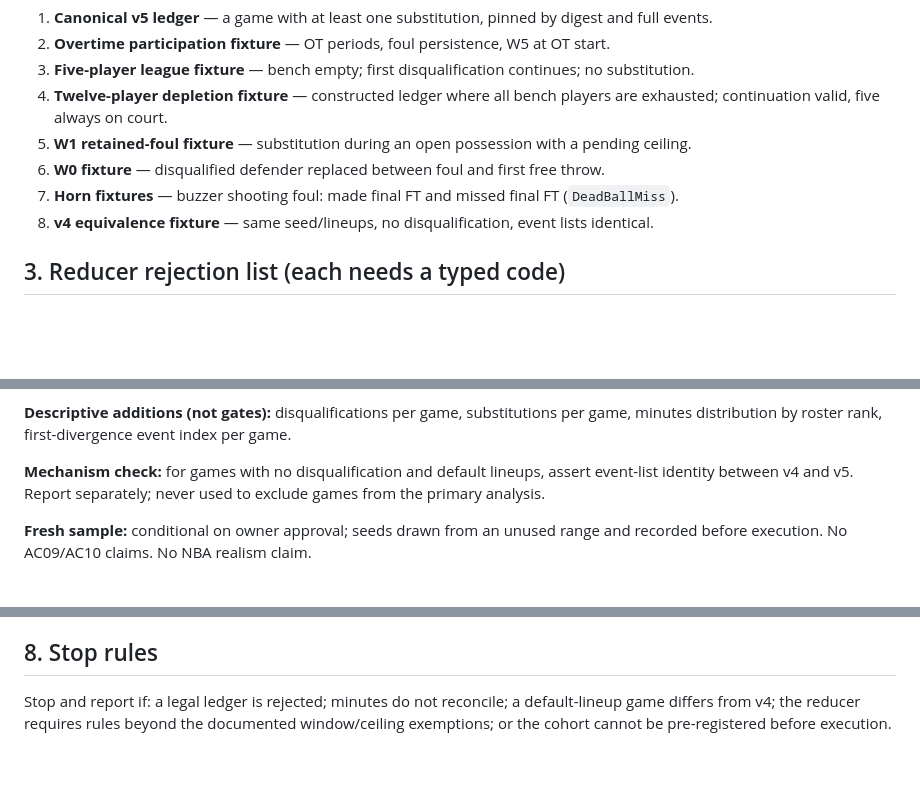
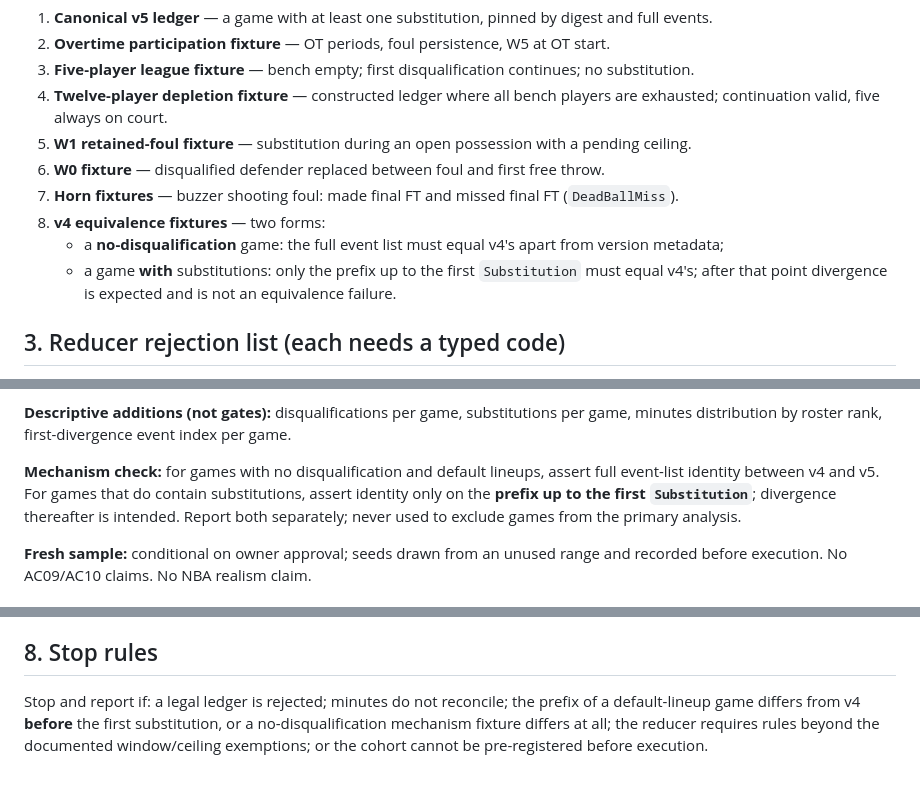
Before and after one commit to Faraeael/Ballgorithm, a Markdown page: specs/004-player-participation/verification-plan.md, 3 parts joined by grey strips. Drawn GitHub-style; blank space fills up the shorter version.

Commit message:
docs(m004): qualify continuation and scoped v4 equivalence (T01 review)

```diff
--- a/specs/004-player-participation/verification-plan.md
+++ b/specs/004-player-participation/verification-plan.md
@@ -26,7 +26,10 @@
 5. **W1 retained-foul fixture** — substitution during an open possession with a pending ceiling.
 6. **W0 fixture** — disqualified defender replaced between foul and first free throw.
 7. **Horn fixtures** — buzzer shooting foul: made final FT and missed final FT (`DeadBallMiss`).
-8. **v4 equivalence fixture** — same seed/lineups, no disqualification, event lists identical.
+8. **v4 equivalence fixtures** — two forms:
+   - a **no-disqualification** game: the full event list must equal v4's apart from version metadata;
+   - a game **with** substitutions: only the prefix up to the first `Substitution` must equal v4's;
+     after that point divergence is expected and is not an equivalence failure.
 
 ## 3. Reducer rejection list (each needs a typed code)
 
@@ -81,8 +84,10 @@ per-game differences. No filtering on whether a disqualification occurred.
 **Descriptive additions (not gates):** disqualifications per game, substitutions per game, minutes
 distribution by roster rank, first-divergence event index per game.
 
-**Mechanism check:** for games with no disqualification and default lineups, assert event-list identity
-between v4 and v5. Report separately; never used to exclude games from the primary analysis.
+**Mechanism check:** for games with no disqualification and default lineups, assert full event-list
+identity between v4 and v5. For games that do contain substitutions, assert identity only on the
+**prefix up to the first `Substitution`**; divergence thereafter is intended. Report both separately;
+never used to exclude games from the primary analysis.
 
 **Fresh sample:** conditional on owner approval; seeds drawn from an unused range and recorded before
 execution. No AC09/AC10 claims. No NBA realism claim.
@@ -115,6 +120,7 @@ recorded.
 
 ## 8. Stop rules
 
-Stop and report if: a legal ledger is rejected; minutes do not reconcile; a default-lineup game differs
-from v4; the reducer requires rules beyond the documented window/ceiling exemptions; or the cohort
-cannot be pre-registered before execution.
+Stop and report if: a legal ledger is rejected; minutes do not reconcile; the prefix of a
+default-lineup game differs from v4 **before** the first substitution, or a no-disqualification
+mechanism fixture differs at all; the reducer requires rules beyond the documented window/ceiling
+exemptions; or the cohort cannot be pre-registered before execution.
```
Also changed, not shown: specs/004-player-participation/acceptance-matrix.md (+1 -1 lines), specs/004-player-participation/spec.md (+5 -1 lines).
